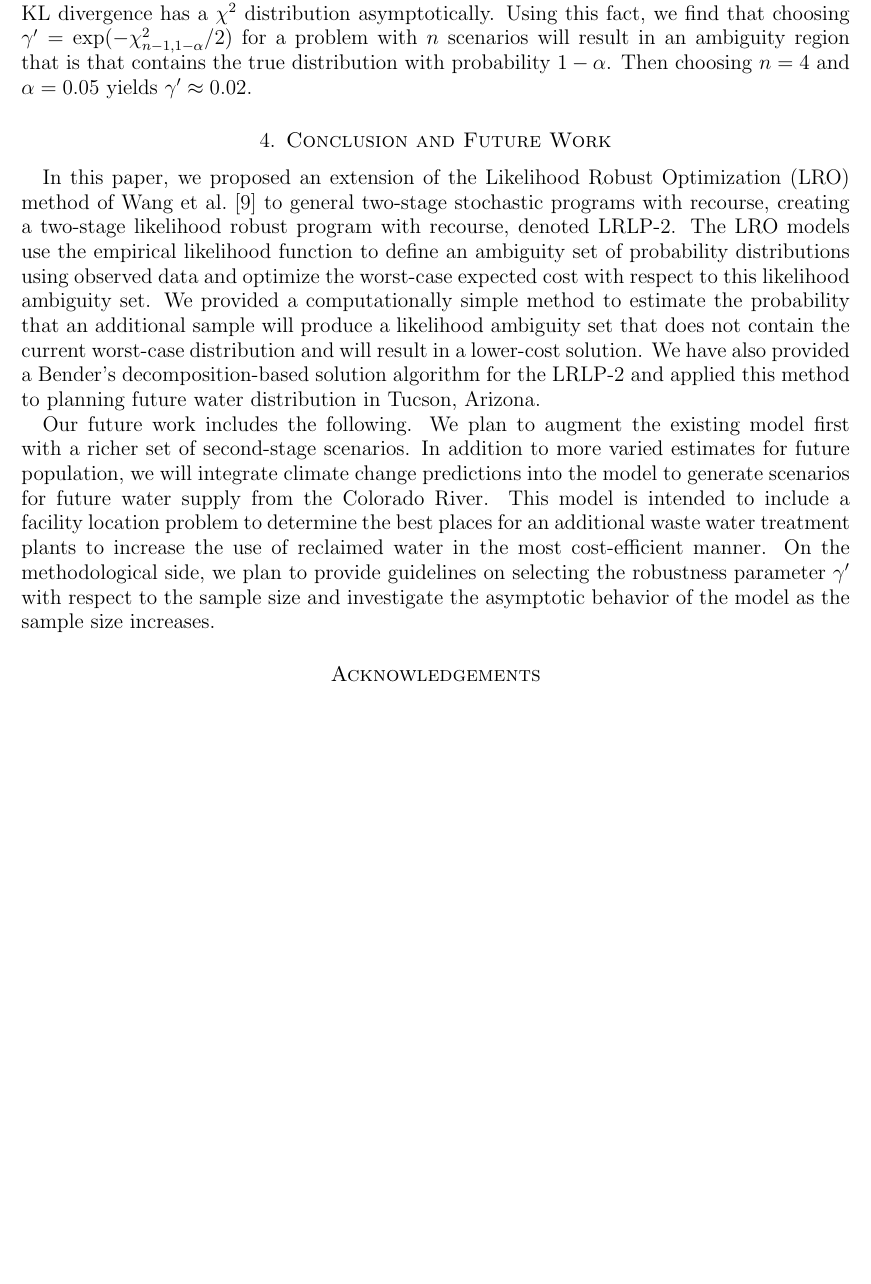
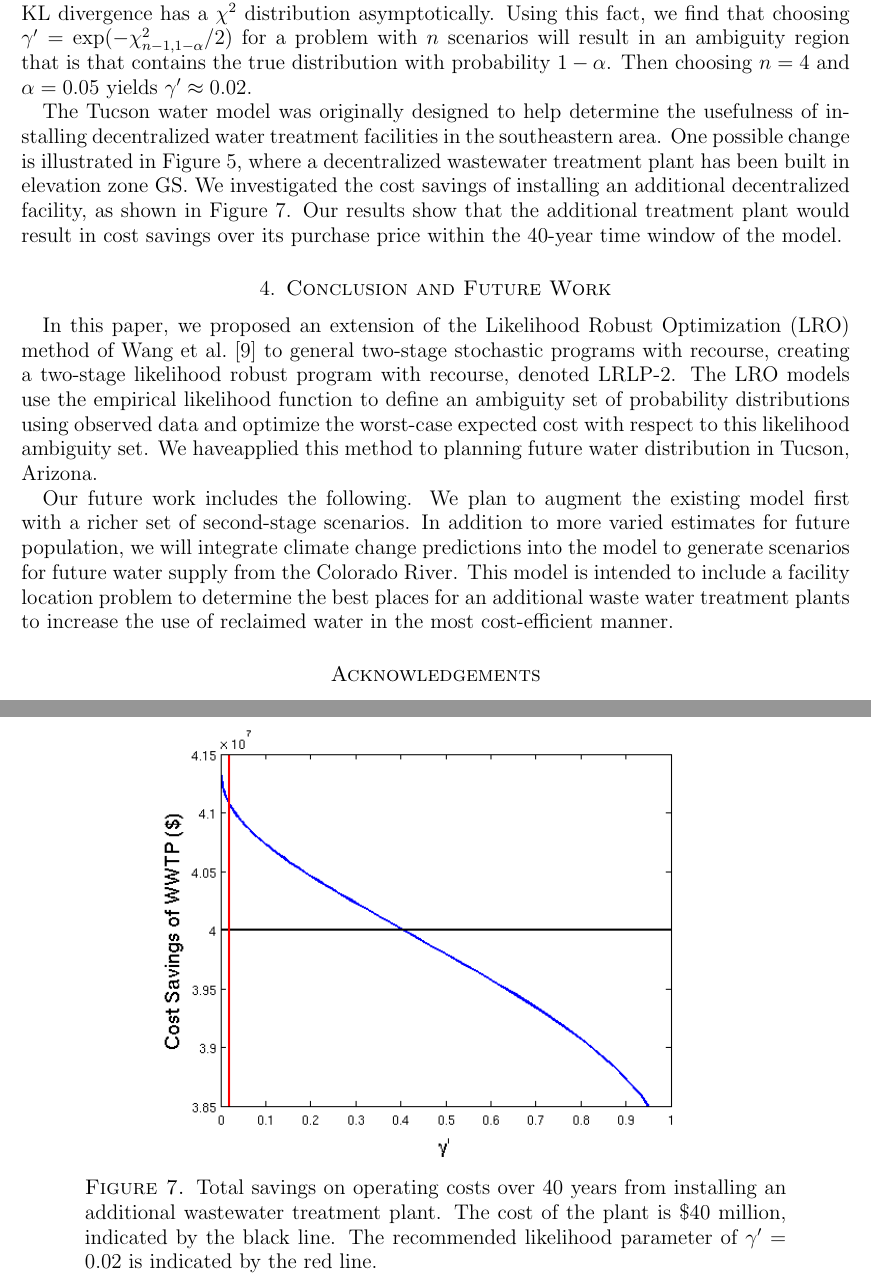
Before and after one commit to 472704609/lrlp_paper, a LaTeX paper (love_lro.tex): part of page 6 of 10 before the commit and two parts of pages 6 and 11 of 11 after it, the two joined at a grey line, cut so that both start at the same text, the shorter picture padded with empty space. Compiled offline with pdfLaTeX.

Commit message:
Adding small discussion of value uf addition WWTP
Including image supporting the conclusion

```diff
--- a/love_lro.tex
+++ b/love_lro.tex
@@ -514,6 +514,11 @@ We use the fact that, under an appropriate normalization, the KL divergence has
 Using this fact, we find that choosing $\gamma' = \exp(-\chi^2_{n-1,1-\alpha}/2)$ for a problem with $n$ scenarios will result in an ambiguity region that is that contains the true distribution with probability $1-\alpha$.
 Then choosing $n = 4$ and $\alpha = 0.05$ yields $\gamma' \approx 0.02$.
 
+The Tucson water model was originally designed to help determine the usefulness of installing decentralized water treatment facilities in the southeastern area.
+One possible change is illustrated in Figure \ref{fig:zones_wwtp}, where a decentralized wastewater treatment plant has been built in elevation zone GS.
+We investigated the cost savings of installing an additional decentralized facility, as shown in Figure \ref{fig:worst_case_savings}.
+Our results show that the additional treatment plant would result in cost savings over its purchase price within the 40-year time window of the model.
+
 %\subsection{Value of Data}
 
 % The results of the water model were then analyzed with the value of data techniques from Section \ref{sec:value}.
@@ -538,12 +543,13 @@ Then choosing $n = 4$ and $\alpha = 0.05$ yields $\gamma' \approx 0.02$.
 
 In this paper, we proposed an extension of the Likelihood Robust Optimization (LRO) method of Wang et al.\ \cite{wang2010likelihood} to general two-stage stochastic programs with recourse, creating a two-stage likelihood robust program with recourse, denoted LRLP-2.
 The LRO models use the empirical likelihood function to define an ambiguity set of probability distributions using observed data and optimize the worst-case expected cost with respect to this likelihood ambiguity set.
-We provided a computationally simple method to estimate the probability that an additional sample will produce a likelihood ambiguity set that does not contain the current worst-case distribution and will result in a lower-cost solution.
-We have also provided a Bender's decomposition-based solution algorithm for the LRLP-2 and applied this method to planning future water distribution in Tucson, Arizona.
+% We provided a computationally simple method to estimate the probability that an additional sample will produce a likelihood ambiguity set that does not contain the current worst-case distribution and will result in a lower-cost solution.
+We have% also provided a Bender's decomposition-based solution algorithm for the LRLP-2 and
+applied this method to planning future water distribution in Tucson, Arizona.
 
 Our future work includes the following. We plan to augment the existing model first with a richer set of second-stage scenarios.
 In addition to more varied estimates for future population, we will integrate climate change predictions into the model to generate scenarios for future water supply from the Colorado River.
-This model is intended to include a facility location problem to determine the best places for an additional waste water treatment plants to increase the use of reclaimed water in the most cost-efficient manner. On the methodological side, we plan to provide guidelines on selecting the robustness parameter $\gamma'$ with respect to the sample size and investigate the asymptotic behavior of the model as the sample size increases.
+This model is intended to include a facility location problem to determine the best places for an additional waste water treatment plants to increase the use of reclaimed water in the most cost-efficient manner.
 
 \section*{Acknowledgements}
 This work has also been partially supported by the National Science Foundation through grant CMMI-1151226.
@@ -629 +651,6 @@ This work has also been partially supported by the National Science Foundation t
+		The recommended likelihood parameter of $\gamma' = 0.02$ is indicated by the red line.
+	}
+	\label{fig:worst_case_savings}
+\end{figure}
+
 \end{document}
```
Also changed, not shown: images/worst_case_cost_savings_3.png (added), love_lro.tex (16 more changed lines), 1 other file.
